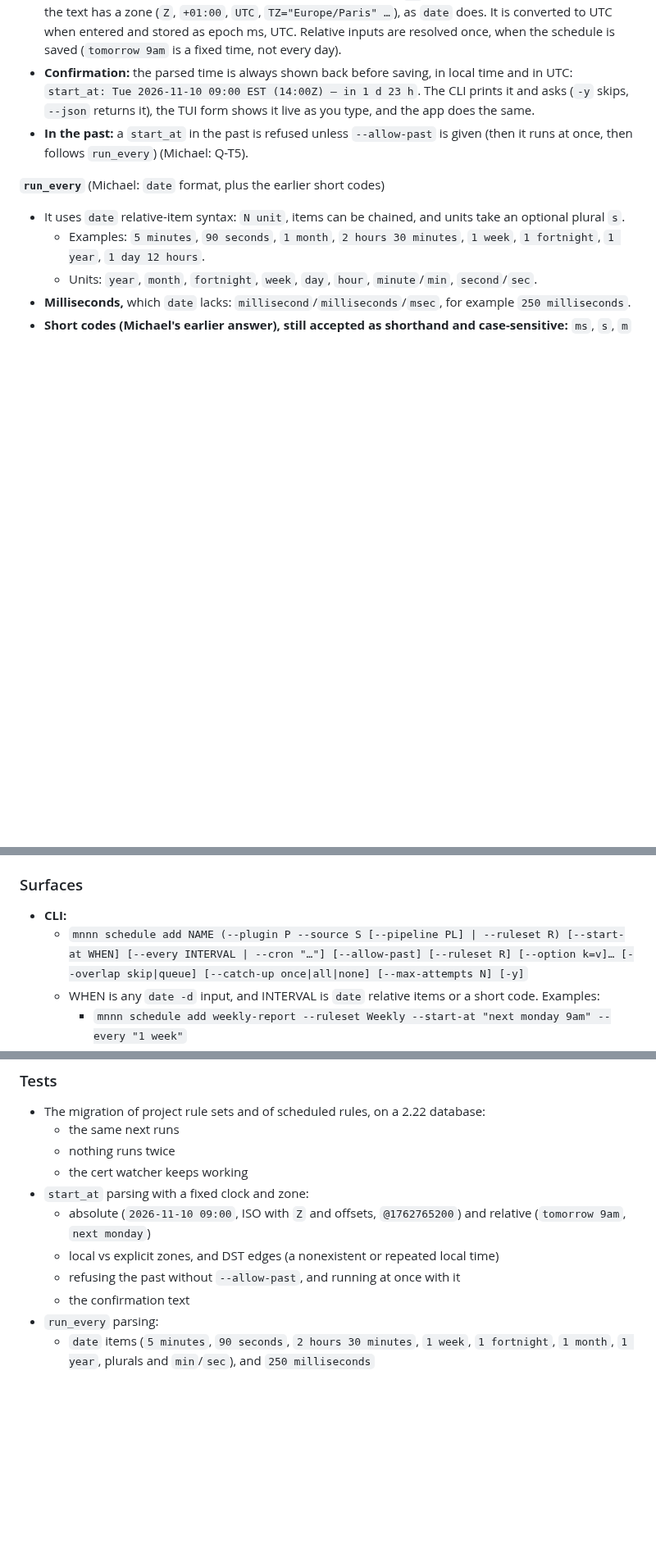
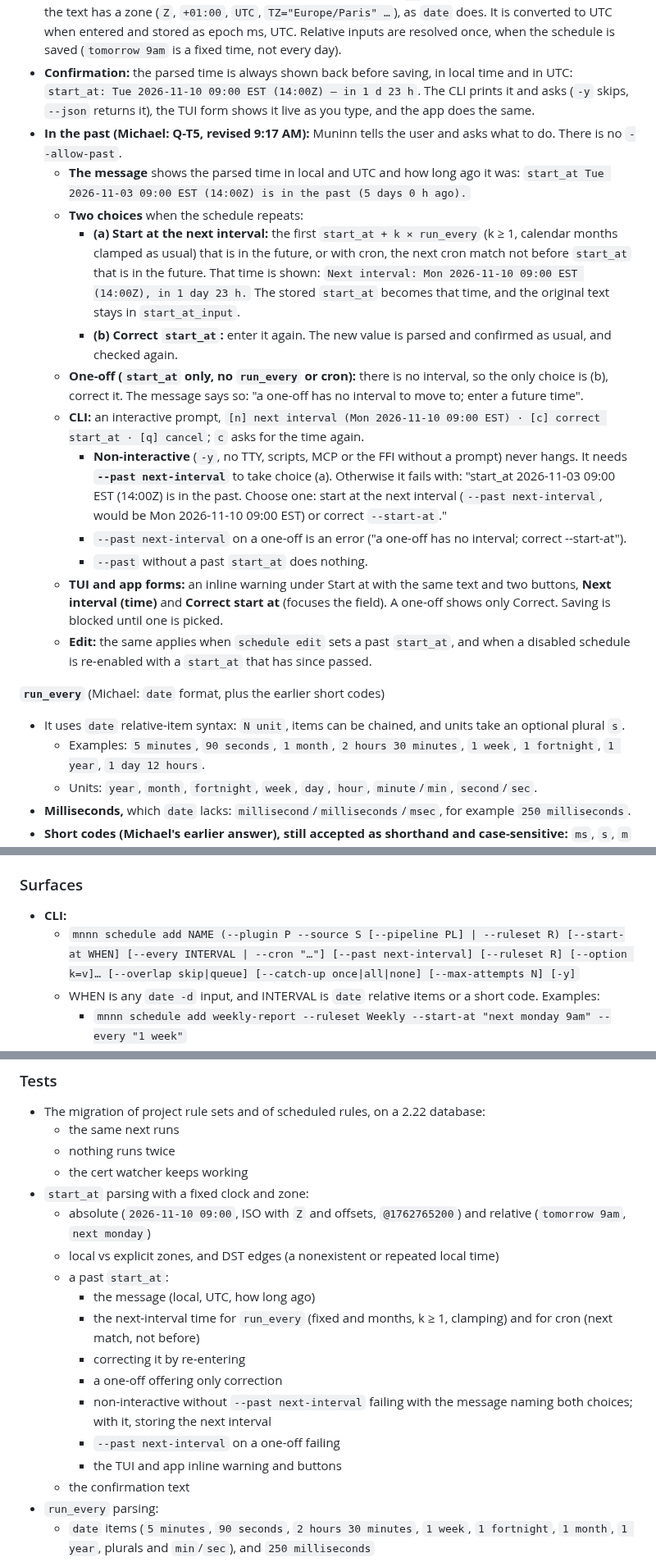
Before and after one commit to WeirdBrains/muninn, a Markdown page: PLAN.md, 3 parts joined by grey strips. Shown at 82% size. GitHub-like rendering; blank space fills up the shorter version.

Commit message:
plan: a past start_at asks: next interval or correct it (--past next-interval when non-interactive)

```diff
--- a/PLAN.md
+++ b/PLAN.md
@@ -243,7 +243,18 @@ CREATE INDEX schedule_runs_open ON schedule_runs(status) WHERE status IN ('pendi
   - Relative: `tomorrow 9am`, `next monday`, `next monday 14:30`, `2 hours`, `now + 90 minutes`.
 - **Time zone (Michael: Q-S1):** the input is read in the schedule's `tz` if set, otherwise local time, unless the text has a zone (`Z`, `+01:00`, `UTC`, `TZ="Europe/Paris" …`), as `date` does. It is converted to UTC when entered and stored as epoch ms, UTC. Relative inputs are resolved once, when the schedule is saved (`tomorrow 9am` is a fixed time, not every day).
 - **Confirmation:** the parsed time is always shown back before saving, in local time and in UTC: `start_at: Tue 2026-11-10 09:00 EST (14:00Z) — in 1 d 23 h`. The CLI prints it and asks (`-y` skips, `--json` returns it), the TUI form shows it live as you type, and the app does the same.
-- **In the past:** a `start_at` in the past is refused unless `--allow-past` is given (then it runs at once, then follows `run_every`) (Michael: Q-T5).
+- **In the past (Michael: Q-T5, revised 9:17 AM):** Muninn tells the user and asks what to do. There is no `--allow-past`.
+  - **The message** shows the parsed time in local and UTC and how long ago it was: `start_at Tue 2026-11-03 09:00 EST (14:00Z) is in the past (5 days 0 h ago).`
+  - **Two choices** when the schedule repeats:
+    - **(a) Start at the next interval:** the first `start_at + k × run_every` (k ≥ 1, calendar months clamped as usual) that is in the future, or with cron, the next cron match not before `start_at` that is in the future. That time is shown: `Next interval: Mon 2026-11-10 09:00 EST (14:00Z), in 1 day 23 h.` The stored `start_at` becomes that time, and the original text stays in `start_at_input`.
+    - **(b) Correct `start_at`:** enter it again. The new value is parsed and confirmed as usual, and checked again.
+  - **One-off (`start_at` only, no `run_every` or cron):** there is no interval, so the only choice is (b), correct it. The message says so: "a one-off has no interval to move to; enter a future time".
+  - **CLI:** an interactive prompt, `[n] next interval (Mon 2026-11-10 09:00 EST) · [c] correct start_at · [q] cancel`; `c` asks for the time again.
+    - **Non-interactive** (`-y`, no TTY, scripts, MCP or the FFI without a prompt) never hangs. It needs **`--past next-interval`** to take choice (a). Otherwise it fails with: "start_at 2026-11-03 09:00 EST (14:00Z) is in the past. Choose one: start at the next interval (`--past next-interval`, would be Mon 2026-11-10 09:00 EST) or correct `--start-at`."
+    - `--past next-interval` on a one-off is an error ("a one-off has no interval; correct --start-at").
+    - `--past` without a past `start_at` does nothing.
+  - **TUI and app forms:** an inline warning under Start at with the same text and two buttons, **Next interval (time)** and **Correct start at** (focuses the field). A one-off shows only Correct. Saving is blocked until one is picked.
+  - **Edit:** the same applies when `schedule edit` sets a past `start_at`, and when a disabled schedule is re-enabled with a `start_at` that has since passed.
 
 **`run_every`** (Michael: `date` format, plus the earlier short codes)
 
@@ -312,7 +324,7 @@ CREATE INDEX schedule_runs_open ON schedule_runs(status) WHERE status IN ('pendi
 ### Surfaces
 
 - **CLI:**
-  - `mnnn schedule add NAME (--plugin P --source S [--pipeline PL] | --ruleset R) [--start-at WHEN] [--every INTERVAL | --cron "…"] [--allow-past] [--ruleset R] [--option k=v]… [--overlap skip|queue] [--catch-up once|all|none] [--max-attempts N] [-y]`
+  - `mnnn schedule add NAME (--plugin P --source S [--pipeline PL] | --ruleset R) [--start-at WHEN] [--every INTERVAL | --cron "…"] [--past next-interval] [--ruleset R] [--option k=v]… [--overlap skip|queue] [--catch-up once|all|none] [--max-attempts N] [-y]`
   - WHEN is any `date -d` input, and INTERVAL is `date` relative items or a short code. Examples:
     - `mnnn schedule add weekly-report --ruleset Weekly --start-at "next monday 9am" --every "1 week"`
     - `mnnn schedule add month-end --ruleset Close --start-at "2026-11-30 18:00" --every "1 month"` (then Dec 31, Jan 31, Feb 28…)
@@ -339,7 +351,14 @@ CREATE INDEX schedule_runs_open ON schedule_runs(status) WHERE status IN ('pendi
 - `start_at` parsing with a fixed clock and zone:
   - absolute (`2026-11-10 09:00`, ISO with `Z` and offsets, `@1762765200`) and relative (`tomorrow 9am`, `next monday`)
   - local vs explicit zones, and DST edges (a nonexistent or repeated local time)
-  - refusing the past without `--allow-past`, and running at once with it
+  - a past `start_at`:
+    - the message (local, UTC, how long ago)
+    - the next-interval time for `run_every` (fixed and months, k ≥ 1, clamping) and for cron (next match, not before)
+    - correcting it by re-entering
+    - a one-off offering only correction
+    - non-interactive without `--past next-interval` failing with the message naming both choices; with it, storing the next interval
+    - `--past next-interval` on a one-off failing
+    - the TUI and app inline warning and buttons
   - the confirmation text
 - `run_every` parsing:
   - `date` items (`5 minutes`, `90 seconds`, `2 hours 30 minutes`, `1 week`, `1 fortnight`, `1 month`, `1 year`, plurals and `min`/`sec`), and `250 milliseconds`
```
Also changed, not shown: other parts of PLAN.md (+2 -1 lines).
